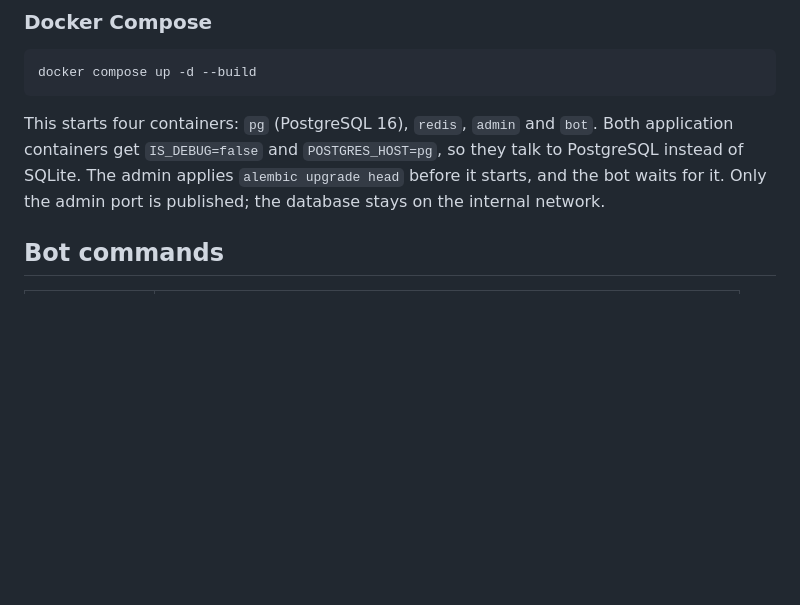
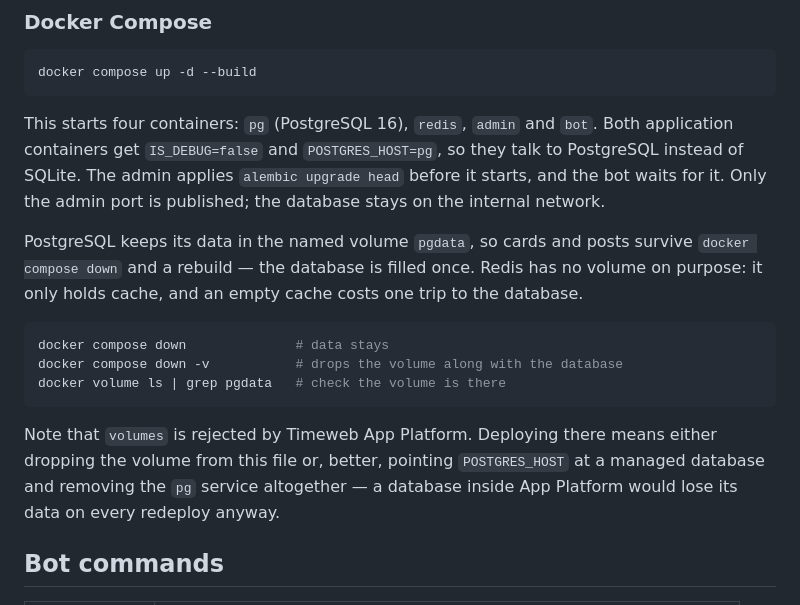
Before and after one commit to Domiff/tarot-cards, a Markdown page: README.md, the part around the change. Rendered like a GitHub page; blank space fills up the shorter version.

Commit message:
docs: describe postgres volume

````diff
--- a/README.md
+++ b/README.md
@@ -118,6 +118,20 @@ This starts four containers: `pg` (PostgreSQL 16), `redis`, `admin` and `bot`. B
 `IS_DEBUG=false` and `POSTGRES_HOST=pg`, so they talk to PostgreSQL instead of SQLite. The admin applies
 `alembic upgrade head` before it starts, and the bot waits for it. Only the admin port is published; the
 database stays on the internal network.
+
+PostgreSQL keeps its data in the named volume `pgdata`, so cards and posts survive `docker compose down`
+and a rebuild — the database is filled once. Redis has no volume on purpose: it only holds cache, and an
+empty cache costs one trip to the database.
+
+```bash
+docker compose down              # data stays
+docker compose down -v           # drops the volume along with the database
+docker volume ls | grep pgdata   # check the volume is there
+```
+
+Note that `volumes` is rejected by Timeweb App Platform. Deploying there means either dropping the volume
+from this file or, better, pointing `POSTGRES_HOST` at a managed database and removing the `pg` service
+altogether — a database inside App Platform would lose its data on every redeploy anyway.
 
 ## Bot commands
 
````
